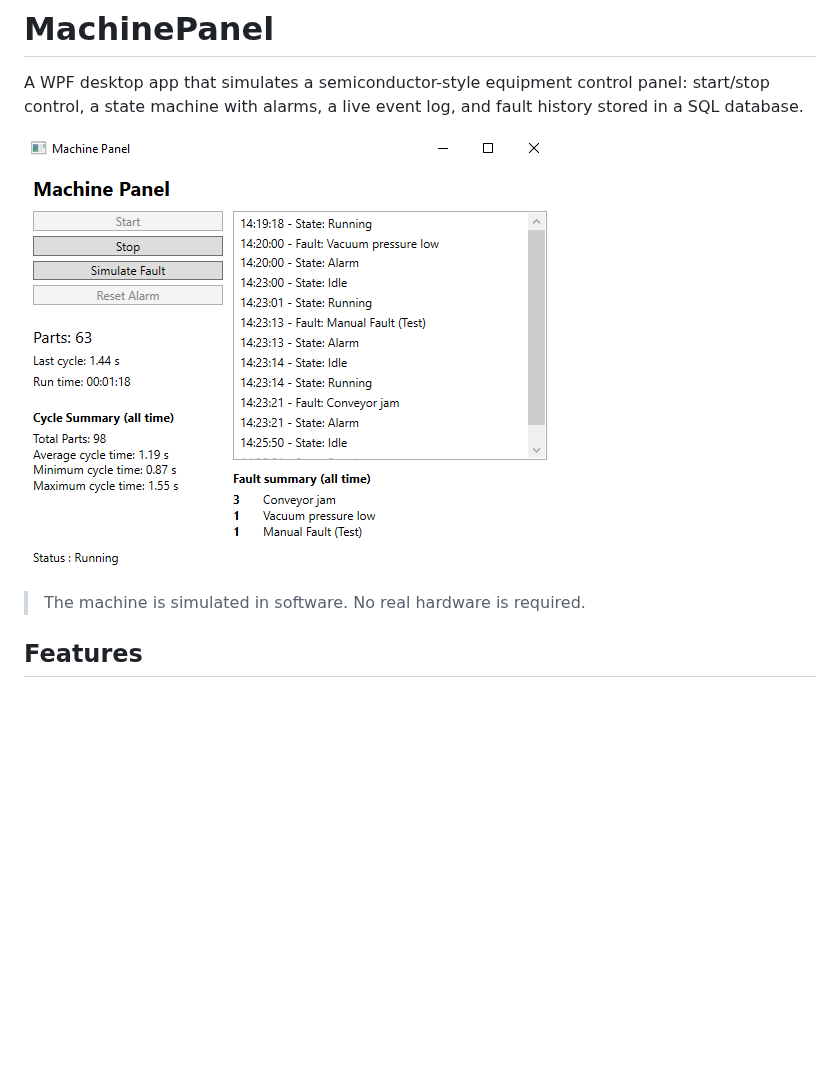
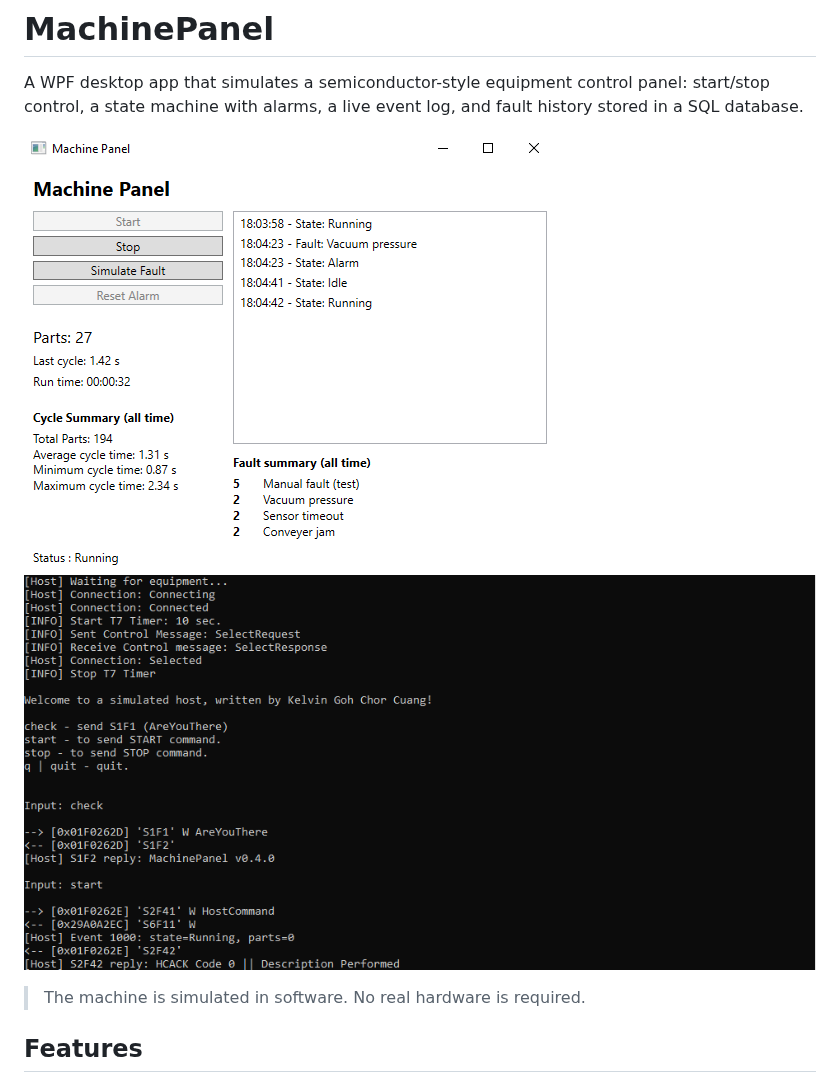
Before and after one commit to kelvinkosumic/MachinePanel, a Markdown page: README.md, the part around one of its changes. Drawn GitHub-style; pictures changed too: docs/screenshot.png, docs/screenshot02.png; blank space fills up the shorter version.

Commit message:
feat: shut down SECS service cleanly on close chore: updated readme.md and screenshots updated to version 0.4.0

```diff
--- a/README.md
+++ b/README.md
@@ -3,6 +3,7 @@
 A WPF desktop app that simulates a semiconductor-style equipment control panel: start/stop control, a state machine with alarms, a live event log, and fault history stored in a SQL database.
 
 ![MachinePanel screenshot](docs/screenshot.png)
+![FakeHost screenshot](docs/screenshot02.png)
 
 > The machine is simulated in software. No real hardware is required.
 
```
Also changed, not shown: other parts of README.md (+20 -1 lines), 4 other files.
